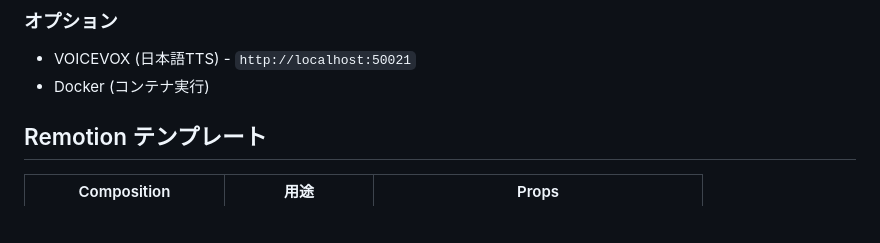
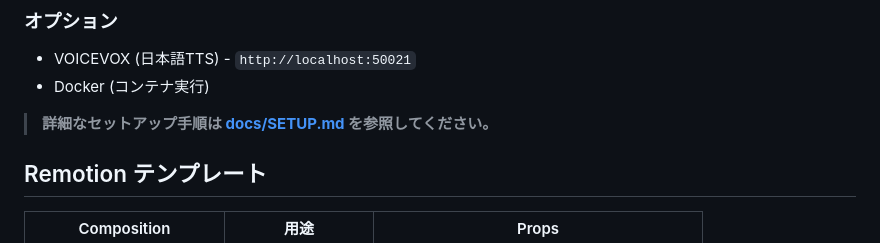
Before and after one commit to aotoyuto/videoforge, a Markdown page: README.md, the part around the change. Drawn GitHub-style; blank space fills up the shorter version.

```diff
--- a/README.md
+++ b/README.md
@@ -65,6 +65,8 @@ Claude Code 内で Remotion プロジェクト (`remotion/`) を直接編集し
 - VOICEVOX (日本語TTS) - `http://localhost:50021`
 - Docker (コンテナ実行)
 
+> **詳細なセットアップ手順は [docs/SETUP.md](docs/SETUP.md) を参照してください。**
+
 ## Remotion テンプレート
 
 | Composition | 用途 | Props |
```
Also changed, not shown: docs/SETUP.md (added, +565 -0 lines).
